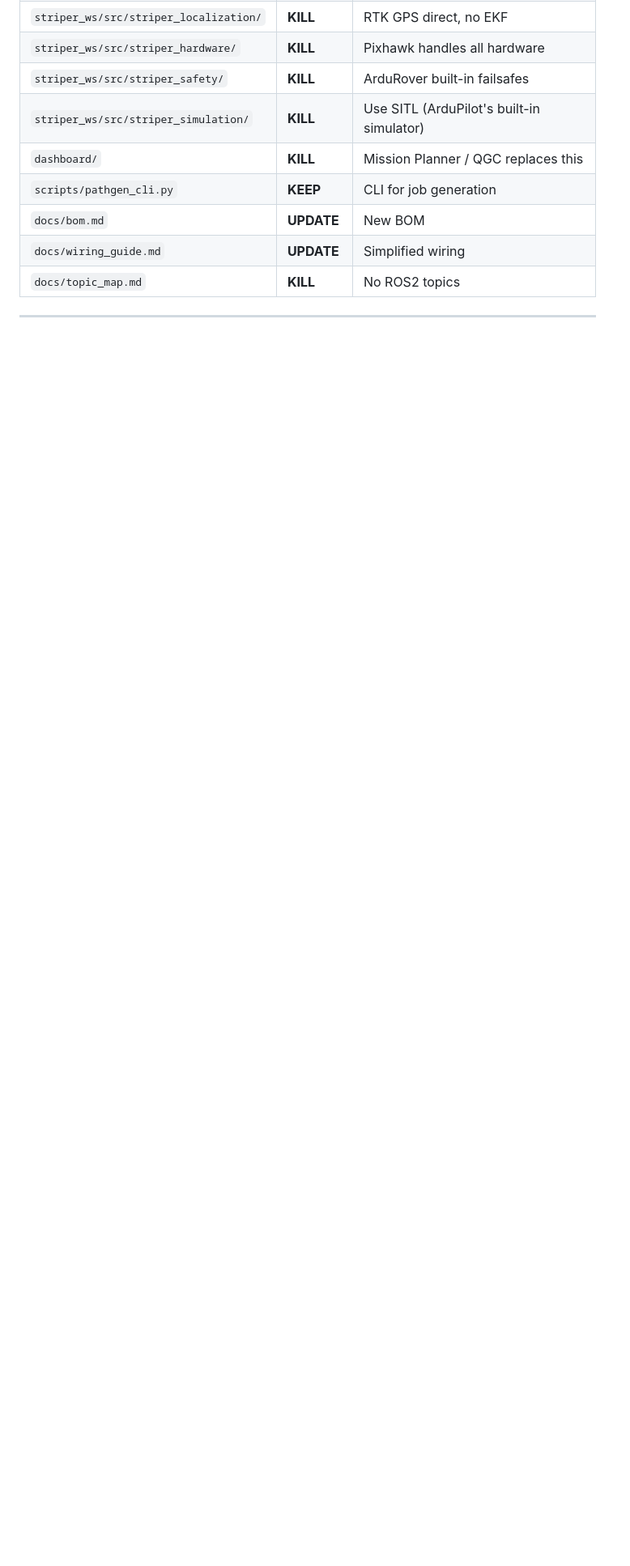
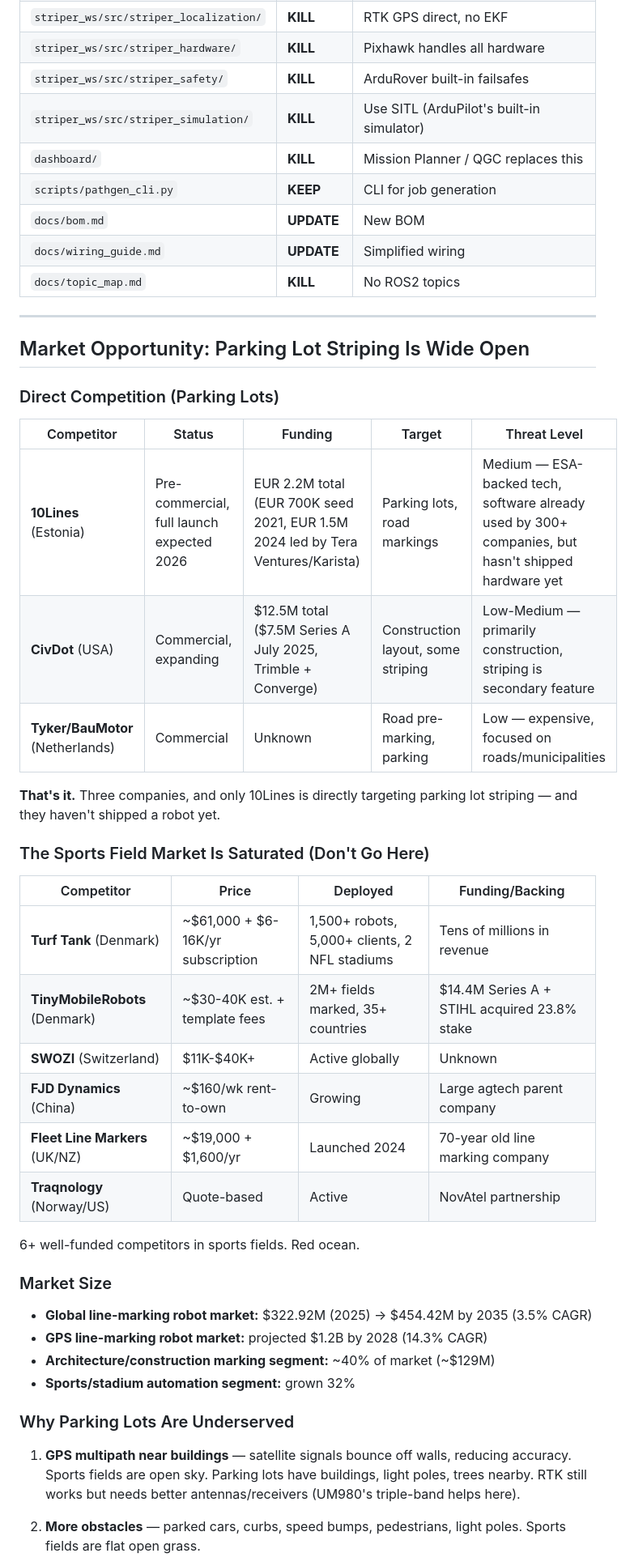
Before and after one commit to psxio/striper-robot, a Markdown page: docs/research_report.md, the part around one of its changes. Shown at 81% size. Drawn GitHub-style; blank space fills up the shorter version.

```diff
--- a/docs/research_report.md
+++ b/docs/research_report.md
@@ -386,3 +386,41 @@ All competitors use the same approach we planned: **low-pressure diaphragm pump
 
 ---
 
+## Market Opportunity: Parking Lot Striping Is Wide Open
+
+### Direct Competition (Parking Lots)
+
+| Competitor | Status | Funding | Target | Threat Level |
+|-----------|--------|---------|--------|-------------|
+| **10Lines** (Estonia) | Pre-commercial, full launch expected 2026 | EUR 2.2M total (EUR 700K seed 2021, EUR 1.5M 2024 led by Tera Ventures/Karista) | Parking lots, road markings | Medium — ESA-backed tech, software already used by 300+ companies, but hasn't shipped hardware yet |
+| **CivDot** (USA) | Commercial, expanding | $12.5M total ($7.5M Series A July 2025, Trimble + Converge) | Construction layout, some striping | Low-Medium — primarily construction, striping is secondary feature |
+| **Tyker/BauMotor** (Netherlands) | Commercial | Unknown | Road pre-marking, parking | Low — expensive, focused on roads/municipalities |
+
+**That's it.** Three companies, and only 10Lines is directly targeting parking lot striping — and they haven't shipped a robot yet.
+
+### The Sports Field Market Is Saturated (Don't Go Here)
+
+| Competitor | Price | Deployed | Funding/Backing |
+|-----------|-------|----------|----------------|
+| **Turf Tank** (Denmark) | ~$61,000 + $6-16K/yr subscription | 1,500+ robots, 5,000+ clients, 2 NFL stadiums | Tens of millions in revenue |
+| **TinyMobileRobots** (Denmark) | ~$30-40K est. + template fees | 2M+ fields marked, 35+ countries | $14.4M Series A + STIHL acquired 23.8% stake |
+| **SWOZI** (Switzerland) | $11K-$40K+ | Active globally | Unknown |
+| **FJD Dynamics** (China) | ~$160/wk rent-to-own | Growing | Large agtech parent company |
+| **Fleet Line Markers** (UK/NZ) | ~$19,000 + $1,600/yr | Launched 2024 | 70-year old line marking company |
+| **Traqnology** (Norway/US) | Quote-based | Active | NovAtel partnership |
+
+6+ well-funded competitors in sports fields. Red ocean.
+
+### Market Size
+
+- **Global line-marking robot market:** $322.92M (2025) → $454.42M by 2035 (3.5% CAGR)
+- **GPS line-marking robot market:** projected $1.2B by 2028 (14.3% CAGR)
+- **Architecture/construction marking segment:** ~40% of market (~$129M)
+- **Sports/stadium automation segment:** grown 32%
+
+### Why Parking Lots Are Underserved
+
+1. **GPS multipath near buildings** — satellite signals bounce off walls, reducing accuracy. Sports fields are open sky. Parking lots have buildings, light poles, trees nearby. RTK still works but needs better antennas/receivers (UM980's triple-band helps here).
+
+2. **More obstacles** — parked cars, curbs, speed bumps, pedestrians, light poles. Sports fields are flat open grass.
+
```
Also changed, not shown: other parts of docs/research_report.md (+35 -0 lines).
